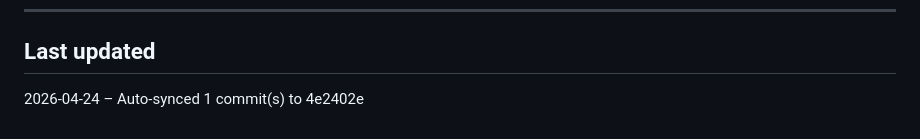
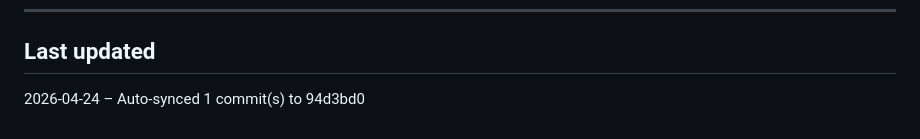
Before and after one commit to MyPatric69/trace, a Markdown page: AI_CONTEXT.md, the part around the change. Drawn GitHub-style.

Commit message:
chore: update AI_CONTEXT.md timestamp

```diff
--- a/AI_CONTEXT.md
+++ b/AI_CONTEXT.md
@@ -241,4 +241,4 @@ No open items – all phases and feature expansions complete. Tests green.
 
 ## Last updated
 
-2026-04-24 – Auto-synced 1 commit(s) to 4e2402e
+2026-04-24 – Auto-synced 1 commit(s) to 94d3bd0
```
